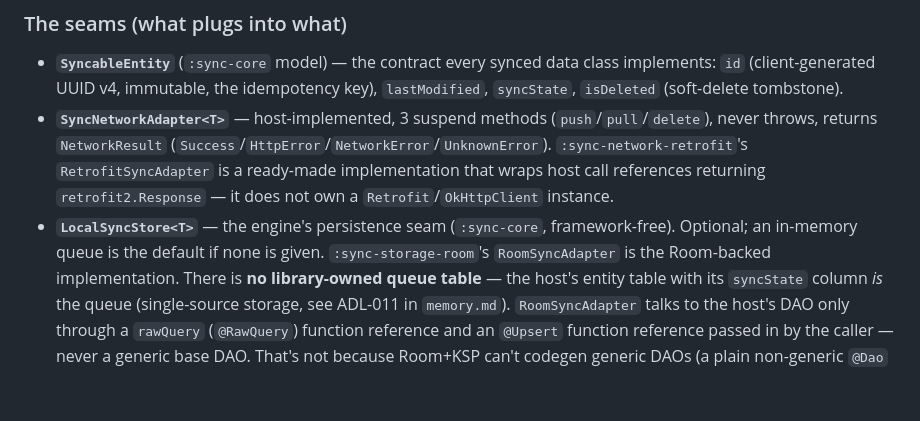
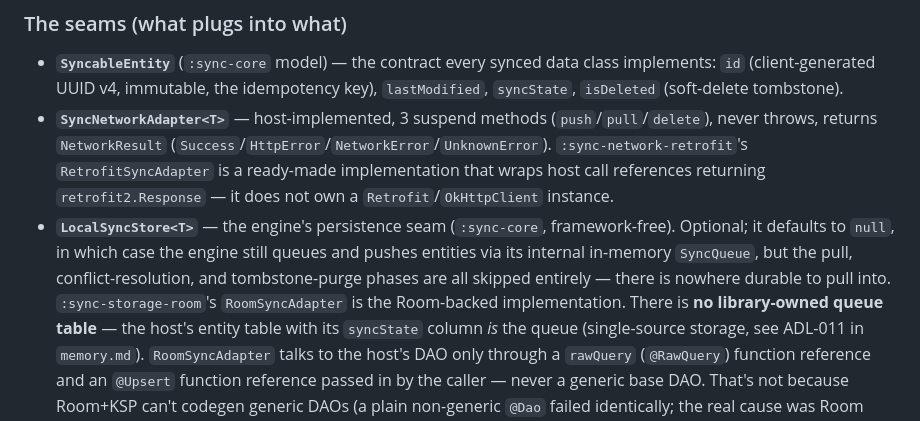
Before and after one commit to Prathamesh2640/Sync-Engine-Library, a Markdown page: CLAUDE.md, the part around the change. GitHub-like rendering; blank space fills up the shorter version.

Commit message:
docs: correct LocalSyncStore default-behavior claim in CLAUDE.md
CLAUDE.md said "an in-memory queue is the default" when no store is given,
implying full sync behavior out of the box. There is no in-memory
LocalSyncStore implementation — the store parameter simply defaults to null,
which silently disables pull, conflict resolution, and tombstone purge
(SyncEngineImpl.kt), leaving only push via the always-present internal
SyncQueue.

```diff
--- a/CLAUDE.md
+++ b/CLAUDE.md
@@ -67,8 +67,10 @@ Package root for all modules: `io.github.prathamesh2640.sync.*` (e.g.
   throws, returns `NetworkResult` (`Success`/`HttpError`/`NetworkError`/`UnknownError`).
   `:sync-network-retrofit`'s `RetrofitSyncAdapter` is a ready-made implementation that wraps host call
   references returning `retrofit2.Response` — it does not own a `Retrofit`/`OkHttpClient` instance.
-- **`LocalSyncStore<T>`** — the engine's persistence seam (`:sync-core`, framework-free). Optional; an
-  in-memory queue is the default if none is given. `:sync-storage-room`'s `RoomSyncAdapter` is the
+- **`LocalSyncStore<T>`** — the engine's persistence seam (`:sync-core`, framework-free). Optional; it
+  defaults to `null`, in which case the engine still queues and pushes entities via its internal
+  in-memory `SyncQueue`, but the pull, conflict-resolution, and tombstone-purge phases are all skipped
+  entirely — there is nowhere durable to pull into. `:sync-storage-room`'s `RoomSyncAdapter` is the
   Room-backed implementation. There is **no library-owned queue table** — the host's entity table with
   its `syncState` column *is* the queue (single-source storage, see ADL-011 in `memory.md`).
   `RoomSyncAdapter` talks to the host's DAO only through a `rawQuery` (`@RawQuery`) function reference
```
